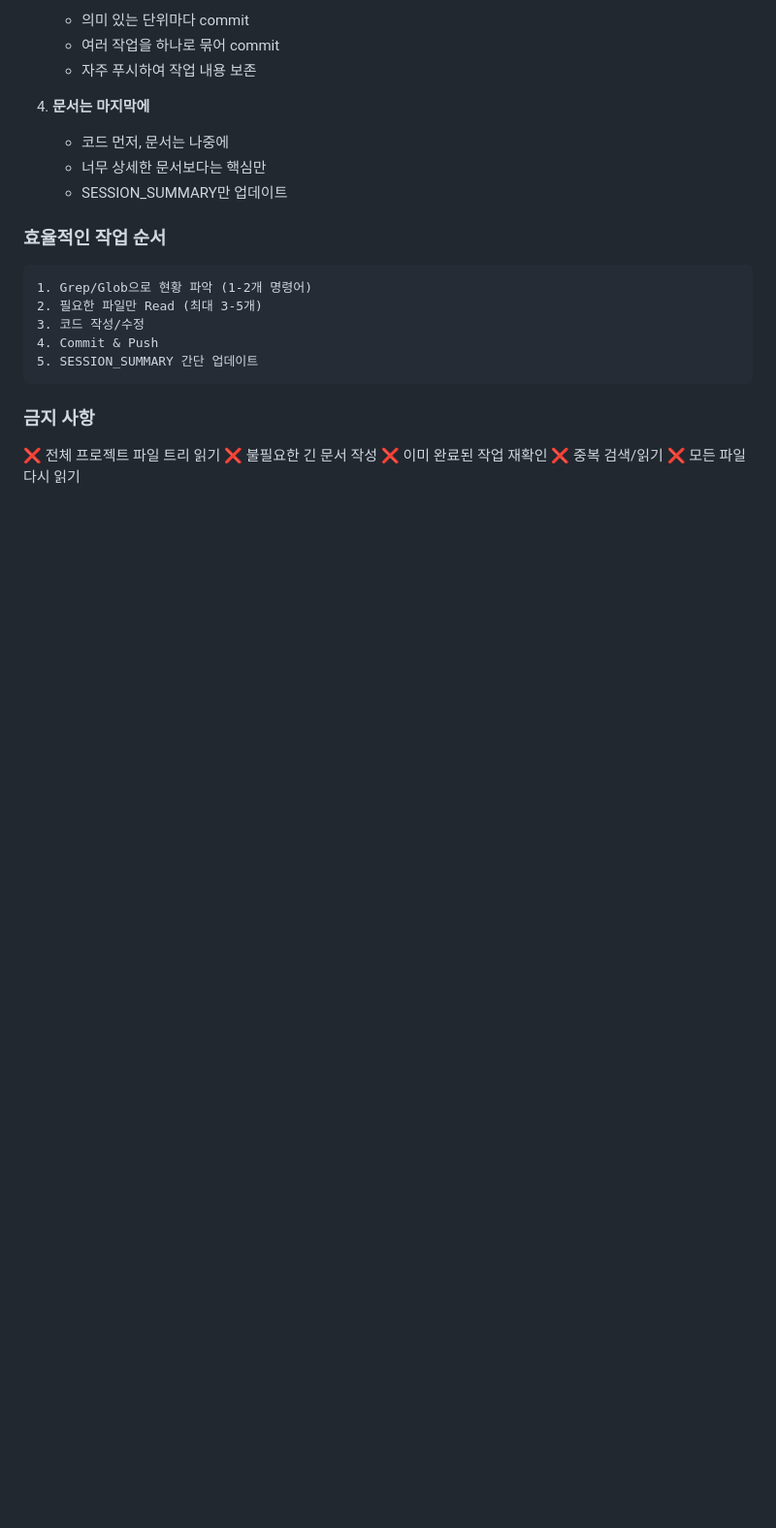
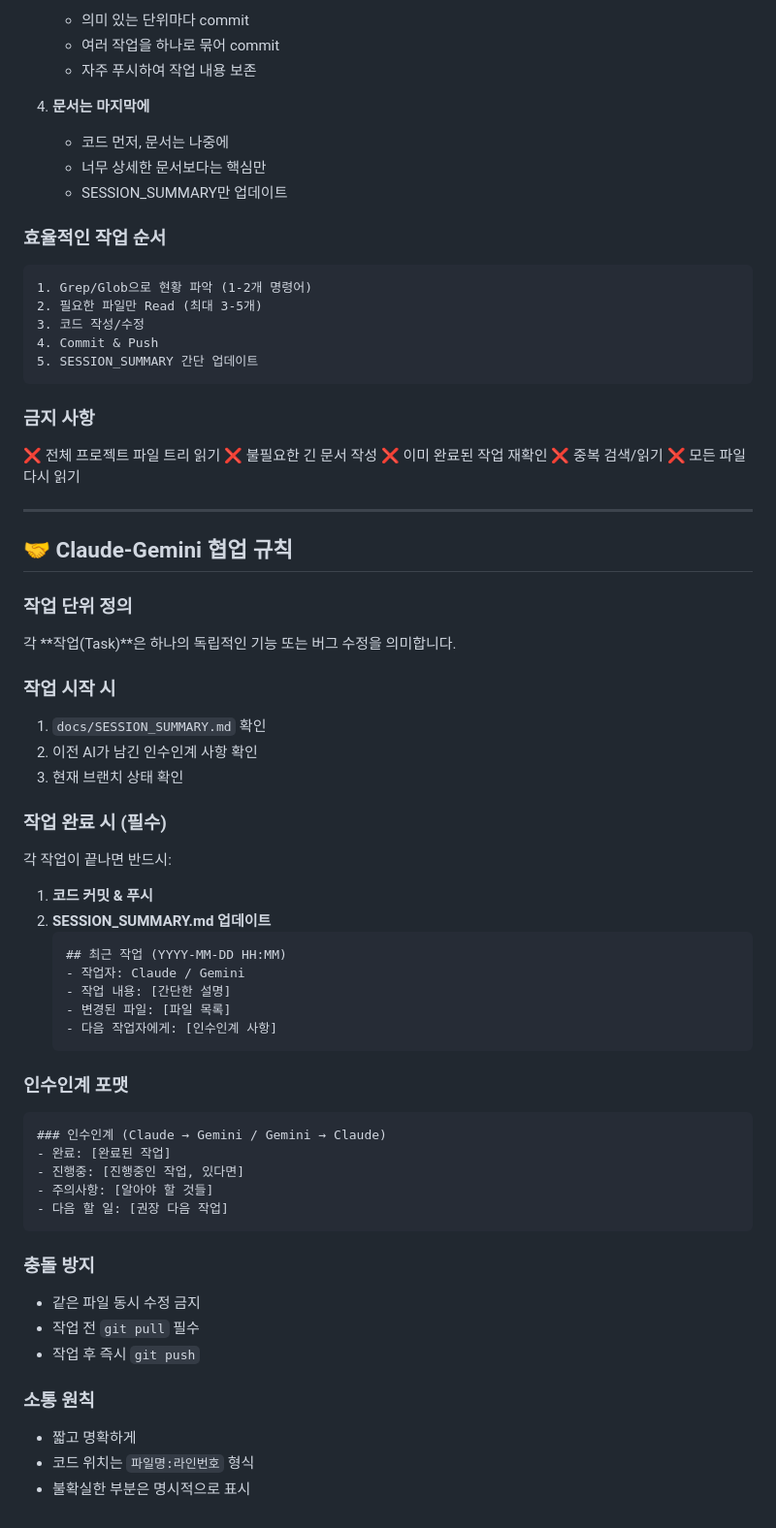
Before and after one commit to hyunwoooim-star/Uncany, a Markdown page: CLAUDE.md, the part around the change. Shown at 97% size. GitHub-like rendering; blank space fills up the shorter version.

Commit message:
docs: Claude-Gemini 협업 규칙 추가
Co-Authored-By: Claude Opus 4.5 <noreply@anthropic.com>

````diff
--- a/CLAUDE.md
+++ b/CLAUDE.md
@@ -117,3 +117,53 @@
 ❌ 이미 완료된 작업 재확인
 ❌ 중복 검색/읽기
 ❌ 모든 파일 다시 읽기
+
+---
+
+## 🤝 Claude-Gemini 협업 규칙
+
+### 작업 단위 정의
+
+각 **작업(Task)**은 하나의 독립적인 기능 또는 버그 수정을 의미합니다.
+
+### 작업 시작 시
+
+1. `docs/SESSION_SUMMARY.md` 확인
+2. 이전 AI가 남긴 인수인계 사항 확인
+3. 현재 브랜치 상태 확인
+
+### 작업 완료 시 (필수)
+
+각 작업이 끝나면 반드시:
+
+1. **코드 커밋 & 푸시**
+2. **SESSION_SUMMARY.md 업데이트**
+   ```markdown
+   ## 최근 작업 (YYYY-MM-DD HH:MM)
+   - 작업자: Claude / Gemini
+   - 작업 내용: [간단한 설명]
+   - 변경된 파일: [파일 목록]
+   - 다음 작업자에게: [인수인계 사항]
+   ```
+
+### 인수인계 포맷
+
+```markdown
+### 인수인계 (Claude → Gemini / Gemini → Claude)
+- 완료: [완료된 작업]
+- 진행중: [진행중인 작업, 있다면]
+- 주의사항: [알아야 할 것들]
+- 다음 할 일: [권장 다음 작업]
+```
+
+### 충돌 방지
+
+- 같은 파일 동시 수정 금지
+- 작업 전 `git pull` 필수
+- 작업 후 즉시 `git push`
+
+### 소통 원칙
+
+- 짧고 명확하게
+- 코드 위치는 `파일명:라인번호` 형식
+- 불확실한 부분은 명시적으로 표시
````
Also changed, not shown: GEMINI.md (added, +67 -0 lines).
